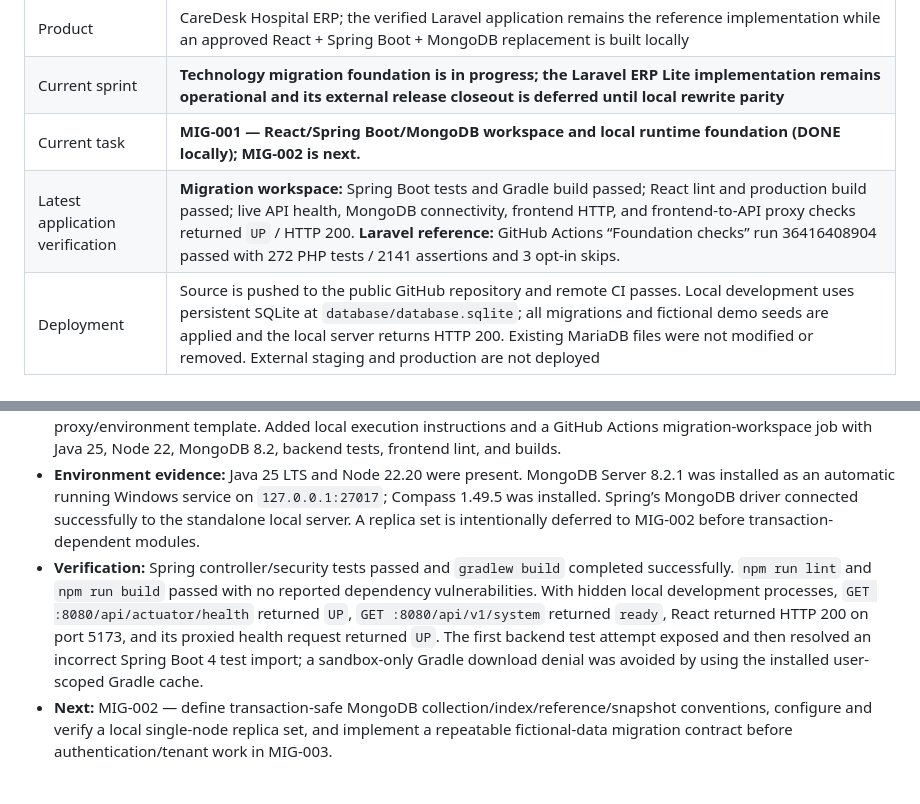
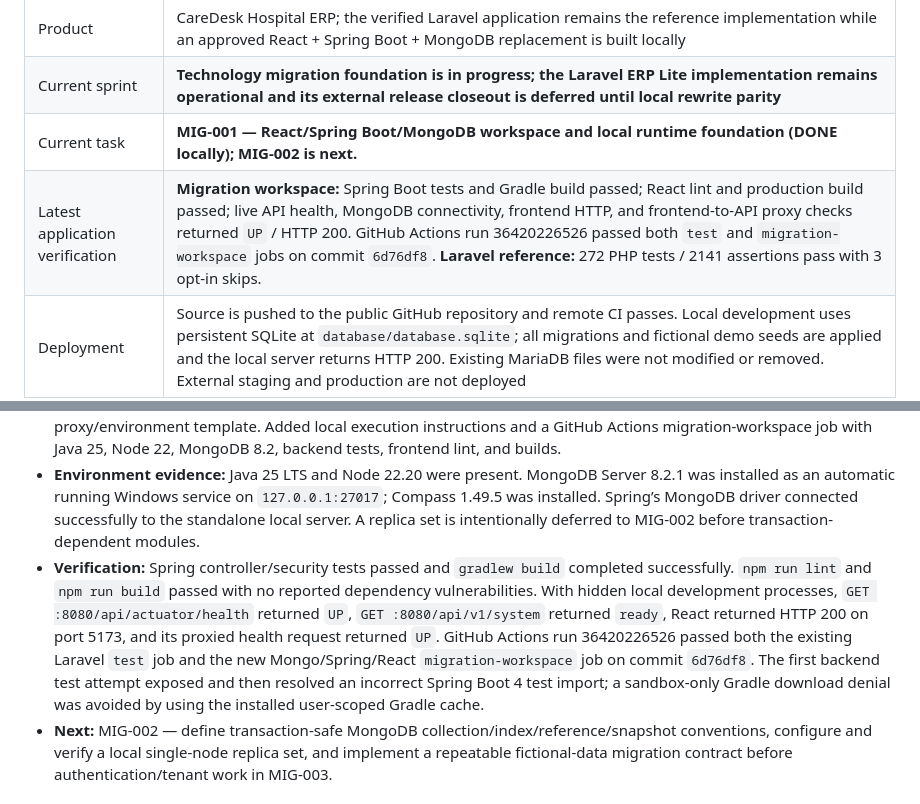
Before and after one commit to LoganathaRangasamy1987/HMS, a Markdown page: PROJECT_PROGRESS.md, 2 parts joined by grey strips. Rendered like a GitHub page.

Commit message:
Record migration workspace CI

```diff
--- a/PROJECT_PROGRESS.md
+++ b/PROJECT_PROGRESS.md
@@ -11,7 +11,7 @@ This is the main progress record for the whole application. Update it whenever w
 | Product | CareDesk Hospital ERP; the verified Laravel application remains the reference implementation while an approved React + Spring Boot + MongoDB replacement is built locally |
 | Current sprint | **Technology migration foundation is in progress; the Laravel ERP Lite implementation remains operational and its external release closeout is deferred until local rewrite parity** |
 | Current task | **MIG-001 — React/Spring Boot/MongoDB workspace and local runtime foundation (DONE locally); MIG-002 is next.** |
-| Latest application verification | **Migration workspace:** Spring Boot tests and Gradle build passed; React lint and production build passed; live API health, MongoDB connectivity, frontend HTTP, and frontend-to-API proxy checks returned `UP` / HTTP 200. **Laravel reference:** GitHub Actions “Foundation checks” run 36416408904 passed with 272 PHP tests / 2141 assertions and 3 opt-in skips. |
+| Latest application verification | **Migration workspace:** Spring Boot tests and Gradle build passed; React lint and production build passed; live API health, MongoDB connectivity, frontend HTTP, and frontend-to-API proxy checks returned `UP` / HTTP 200. GitHub Actions run 36420226526 passed both `test` and `migration-workspace` jobs on commit `6d76df8`. **Laravel reference:** 272 PHP tests / 2141 assertions pass with 3 opt-in skips. |
 | Deployment | Source is pushed to the public GitHub repository and remote CI passes. Local development uses persistent SQLite at `database/database.sqlite`; all migrations and fictional demo seeds are applied and the local server returns HTTP 200. Existing MariaDB files were not modified or removed. External staging and production are not deployed |
 | Next coding task | **Complete MIG-001 scaffolding and local runtime checks, then MIG-002 MongoDB domain/data-migration design and MIG-003 authentication/tenant foundation** |
 | Next foundation closeout tasks | HMS-002 and HMS-012 are complete; finish HMS-010 staging verification and configure real mail delivery in HMS-011 when their external prerequisites are available |
@@ -414,7 +414,7 @@ Next execution order:
 - **Task:** MIG-001 — DONE for local scope. The approved rewrite is additive: the verified Laravel application remains intact at the repository root until MIG-010 acceptance.
 - **Actual changes:** added stable MIG-001 through MIG-010 migration tasks. Generated an official Spring Boot 4.1.1 Gradle/Java 25 API in `backend/` with Web MVC, Security, Validation, Actuator, and Spring Data MongoDB; configured environment-driven Mongo/API settings, public readiness endpoints, protected-by-default placeholder routes, credentialed CORS, and endpoint tests. Generated a React 19 + TypeScript + Vite frontend in `frontend/`, replaced the starter page with a responsive CareDesk migration shell and live API status, and added the development proxy/environment template. Added local execution instructions and a GitHub Actions migration-workspace job with Java 25, Node 22, MongoDB 8.2, backend tests, frontend lint, and builds.
 - **Environment evidence:** Java 25 LTS and Node 22.20 were present. MongoDB Server 8.2.1 was installed as an automatic running Windows service on `127.0.0.1:27017`; Compass 1.49.5 was installed. Spring’s MongoDB driver connected successfully to the standalone local server. A replica set is intentionally deferred to MIG-002 before transaction-dependent modules.
-- **Verification:** Spring controller/security tests passed and `gradlew build` completed successfully. `npm run lint` and `npm run build` passed with no reported dependency vulnerabilities. With hidden local development processes, `GET :8080/api/actuator/health` returned `UP`, `GET :8080/api/v1/system` returned `ready`, React returned HTTP 200 on port 5173, and its proxied health request returned `UP`. The first backend test attempt exposed and then resolved an incorrect Spring Boot 4 test import; a sandbox-only Gradle download denial was avoided by using the installed user-scoped Gradle cache.
+- **Verification:** Spring controller/security tests passed and `gradlew build` completed successfully. `npm run lint` and `npm run build` passed with no reported dependency vulnerabilities. With hidden local development processes, `GET :8080/api/actuator/health` returned `UP`, `GET :8080/api/v1/system` returned `ready`, React returned HTTP 200 on port 5173, and its proxied health request returned `UP`. GitHub Actions run 36420226526 passed both the existing Laravel `test` job and the new Mongo/Spring/React `migration-workspace` job on commit `6d76df8`. The first backend test attempt exposed and then resolved an incorrect Spring Boot 4 test import; a sandbox-only Gradle download denial was avoided by using the installed user-scoped Gradle cache.
 - **Next:** MIG-002 — define transaction-safe MongoDB collection/index/reference/snapshot conventions, configure and verify a local single-node replica set, and implement a repeatable fictional-data migration contract before authentication/tenant work in MIG-003.
 
 ### 2026-09-28 — HMS-705 external completion requested; access still unavailable
```
